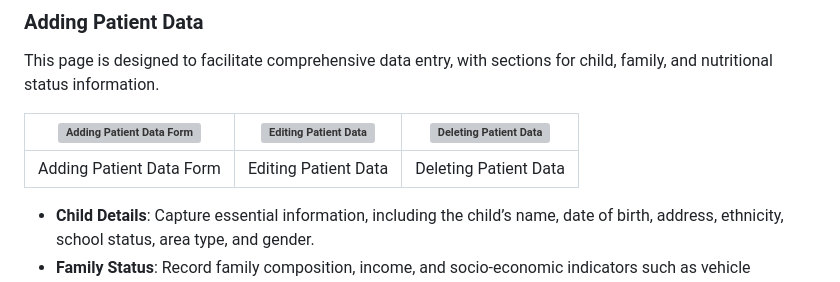
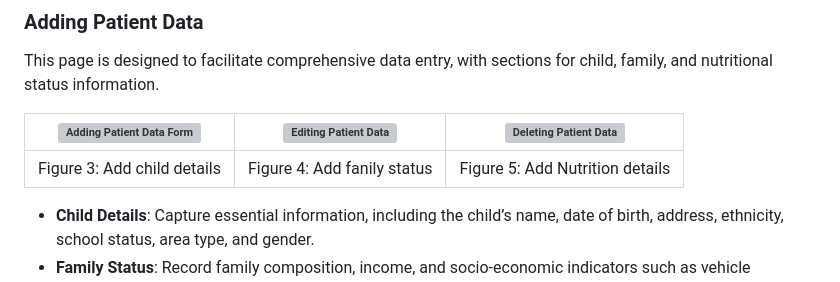
Before and after one commit to sajitheranda/medical_data_collector, a Markdown page: README.md, the part around the change. Drawn GitHub-style; grey boxes are pictures that could not be loaded.

```diff
--- a/README.md
+++ b/README.md
@@ -64,7 +64,7 @@ This page is designed to facilitate comprehensive data entry, with sections for
 
 | ![Adding Patient Data Form](https://github.com/user-attachments/assets/e066482f-c160-48ba-aeeb-c324913d82f4) | ![Editing Patient Data](https://github.com/user-attachments/assets/a2c528e6-b84b-4810-b19b-558e6e7971f0) | ![Deleting Patient Data](https://github.com/user-attachments/assets/115206cd-3419-4883-b34e-cda6104f2d65) |
 |:--:|:--:|:--:|
-| Adding Patient Data Form | Editing Patient Data | Deleting Patient Data |
+| Figure 3: Add child details | Figure 4: Add fanily status | Figure 5: Add Nutrition details |
 
 
 
```
